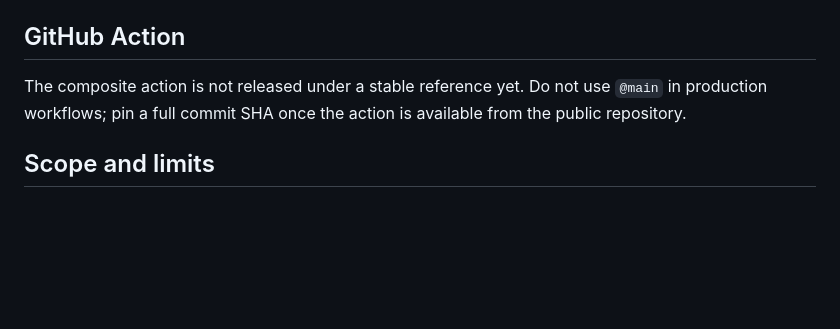
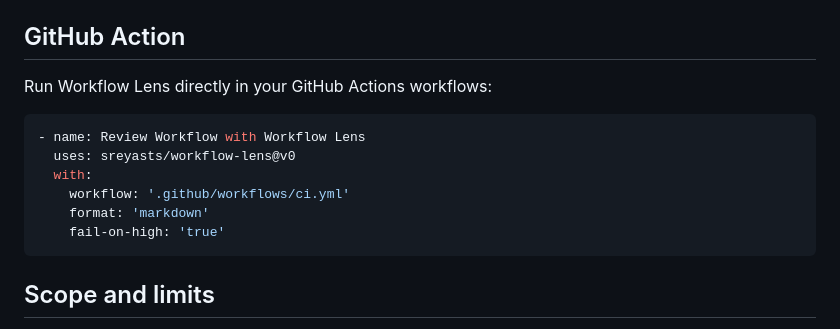
Before and after one commit to sreyasts/workflow-lens, a Markdown page: README.md, the part around the change. Drawn GitHub-style; blank space fills up the shorter version.

Commit message:
docs: add GitHub Action CI usage snippet to README

````diff
--- a/README.md
+++ b/README.md
@@ -78,7 +78,16 @@ The npm package has not been published, so `npx` and global-install commands are
 
 ## GitHub Action
 
-The composite action is not released under a stable reference yet. Do not use `@main` in production workflows; pin a full commit SHA once the action is available from the public repository.
+Run Workflow Lens directly in your GitHub Actions workflows:
+
+```yaml
+- name: Review Workflow with Workflow Lens
+  uses: sreyasts/workflow-lens@v0
+  with:
+    workflow: '.github/workflows/ci.yml'
+    format: 'markdown'
+    fail-on-high: 'true'
+```
 
 ## Scope and limits
 
````
